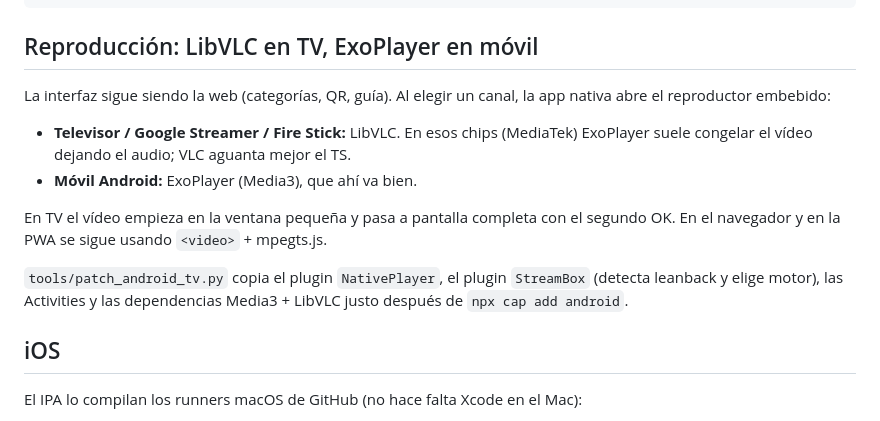
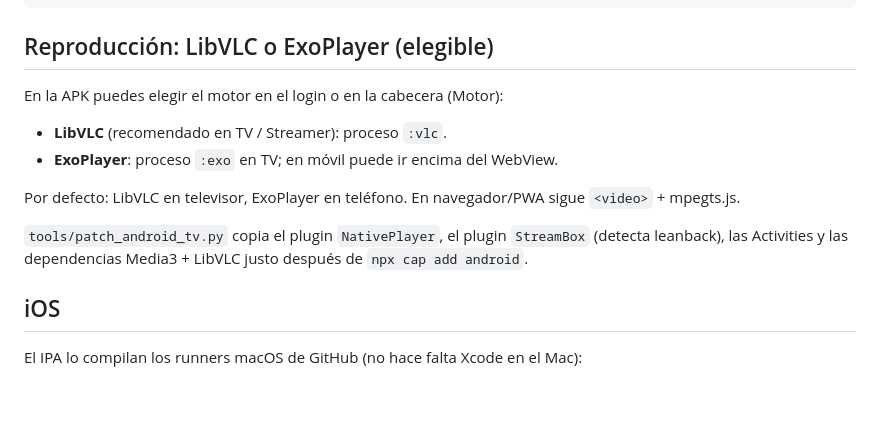
Before and after one commit to guchumu/playerIPTV, a Markdown page: native/README.md, the part around the change. Rendered like a GitHub page; blank space fills up the shorter version.

Commit message:
Documentar el selector LibVLC/ExoPlayer en la APK.
Co-authored-by: Cursor <cursoragent@cursor.com>

````diff
--- a/native/README.md
+++ b/native/README.md
@@ -88,21 +88,19 @@ cd native/android && ./gradlew assembleDebug
 # salida: app/build/outputs/apk/debug/app-debug.apk
 ```
 
-## Reproducción: LibVLC en TV, ExoPlayer en móvil
+## Reproducción: LibVLC o ExoPlayer (elegible)
 
-La interfaz sigue siendo la web (categorías, QR, guía). Al elegir un canal, la
-app nativa abre el reproductor embebido:
+En la APK puedes elegir el motor en el login o en la cabecera (Motor):
 
-- **Televisor / Google Streamer / Fire Stick:** LibVLC. En esos chips (MediaTek)
-  ExoPlayer suele congelar el vídeo dejando el audio; VLC aguanta mejor el TS.
-- **Móvil Android:** ExoPlayer (Media3), que ahí va bien.
+- **LibVLC** (recomendado en TV / Streamer): proceso `:vlc`.
+- **ExoPlayer**: proceso `:exo` en TV; en móvil puede ir encima del WebView.
 
-En TV el vídeo empieza en la ventana pequeña y pasa a pantalla completa con el
-segundo OK. En el navegador y en la PWA se sigue usando `<video>` + mpegts.js.
+Por defecto: LibVLC en televisor, ExoPlayer en teléfono. En navegador/PWA sigue
+`<video>` + mpegts.js.
 
 `tools/patch_android_tv.py` copia el plugin `NativePlayer`, el plugin
-`StreamBox` (detecta leanback y elige motor), las Activities y las
-dependencias Media3 + LibVLC justo después de `npx cap add android`.
+`StreamBox` (detecta leanback), las Activities y las dependencias Media3 + LibVLC
+justo después de `npx cap add android`.
 
 ## iOS
 
````
